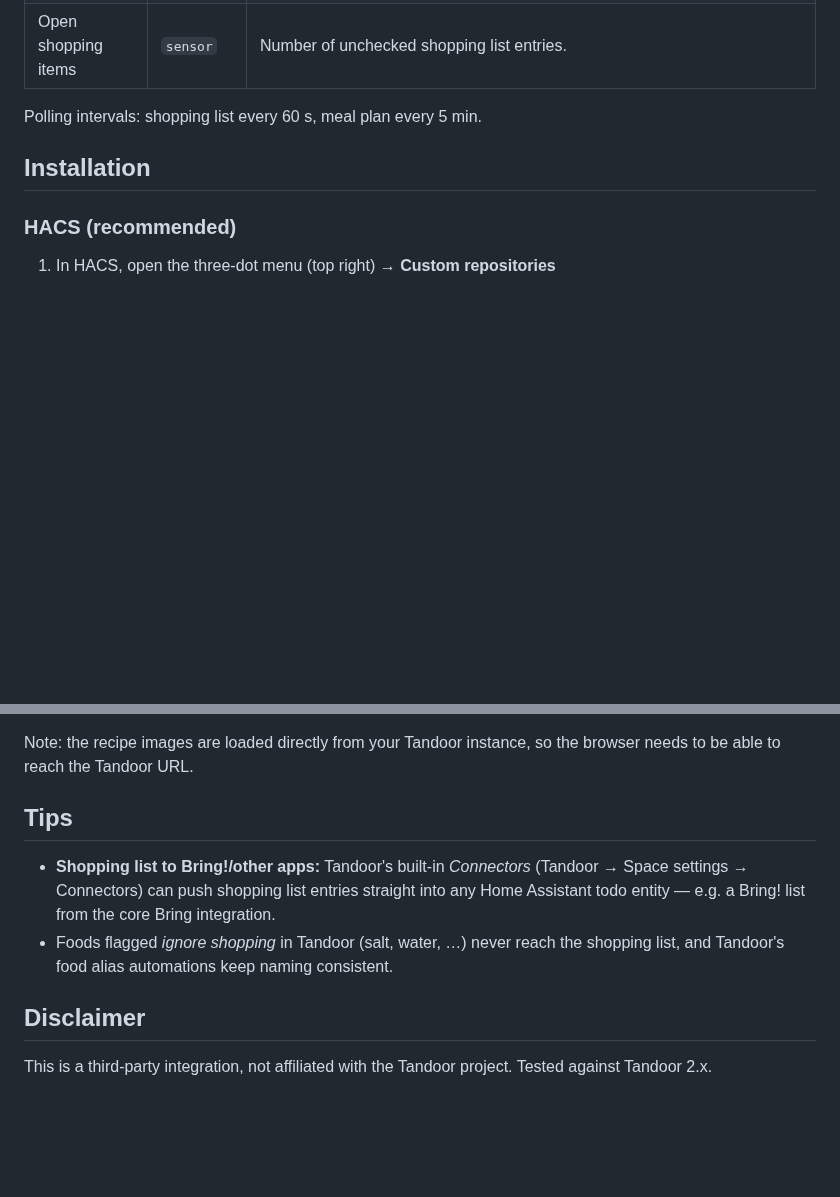
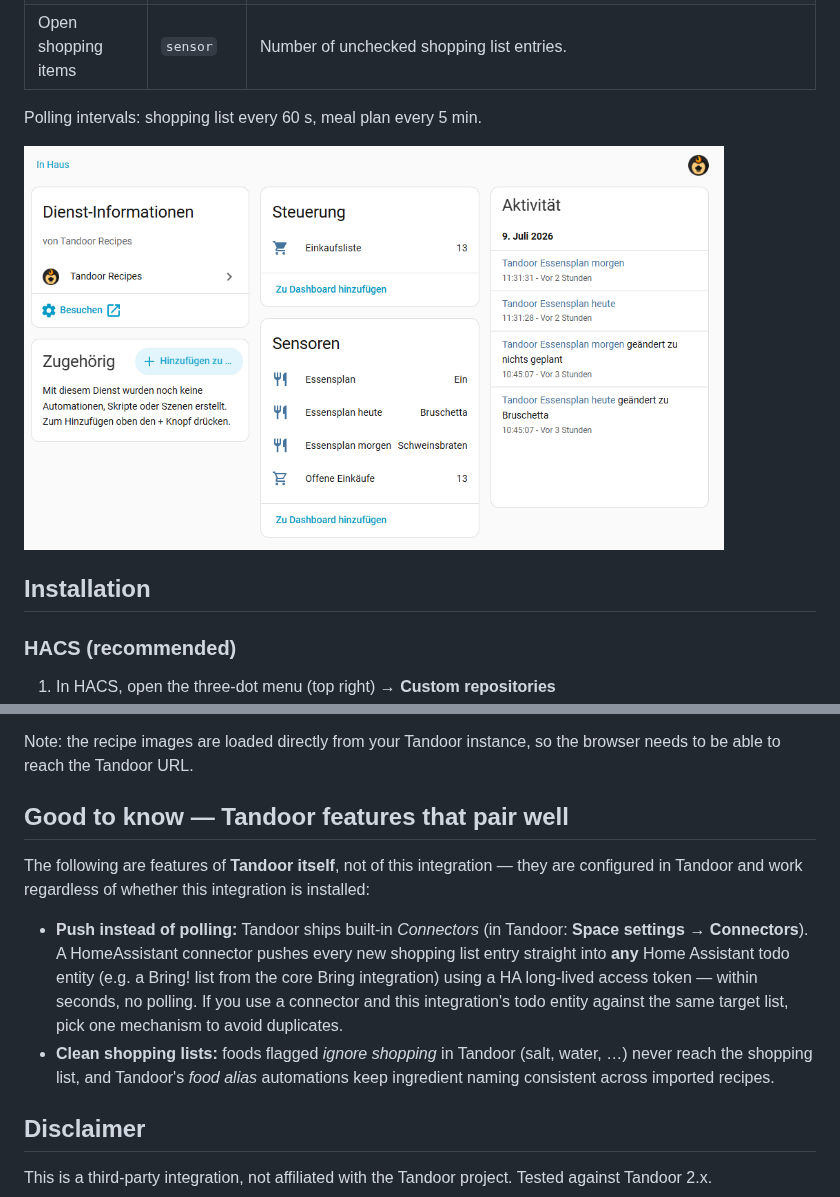
Before and after one commit to FragForward/ha-tandoor, a Markdown page: README.md, 2 parts joined by grey strips. Drawn GitHub-style; pictures changed too: images/integration.png (added); blank space fills up the shorter version.

Commit message:
README: add integration screenshot, clarify Tandoor-native features section
Co-Authored-By: Claude Fable 5 <noreply@anthropic.com>

```diff
--- a/README.md
+++ b/README.md
@@ -17,6 +17,8 @@ Unofficial Home Assistant integration for [Tandoor Recipes](https://github.com/T
 | Open shopping items | `sensor` | Number of unchecked shopping list entries. |
 
 Polling intervals: shopping list every 60 s, meal plan every 5 min.
+
+<img src="images/integration.png" alt="Tandoor integration device page in Home Assistant" width="700">
 
 ## Installation
 
@@ -60,10 +62,12 @@ Options: `title`, `days_to_show` (1–7), `show_image`, `show_times`, `clickable
 
 Note: the recipe images are loaded directly from your Tandoor instance, so the browser needs to be able to reach the Tandoor URL.
 
-## Tips
+## Good to know — Tandoor features that pair well
 
-- **Shopping list to Bring!/other apps:** Tandoor's built-in *Connectors* (Tandoor → Space settings → Connectors) can push shopping list entries straight into any Home Assistant todo entity — e.g. a Bring! list from the core Bring integration.
-- Foods flagged *ignore shopping* in Tandoor (salt, water, …) never reach the shopping list, and Tandoor's food alias automations keep naming consistent.
+The following are features of **Tandoor itself**, not of this integration — they are configured in Tandoor and work regardless of whether this integration is installed:
+
+- **Push instead of polling:** Tandoor ships built-in *Connectors* (in Tandoor: **Space settings → Connectors**). A HomeAssistant connector pushes every new shopping list entry straight into **any** Home Assistant todo entity (e.g. a Bring! list from the core Bring integration) using a HA long-lived access token — within seconds, no polling. If you use a connector and this integration's todo entity against the same target list, pick one mechanism to avoid duplicates.
+- **Clean shopping lists:** foods flagged *ignore shopping* in Tandoor (salt, water, …) never reach the shopping list, and Tandoor's *food alias* automations keep ingredient naming consistent across imported recipes.
 
 ## Disclaimer
 
```
